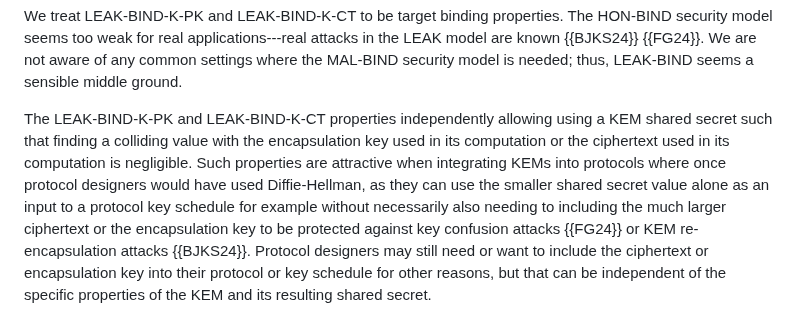
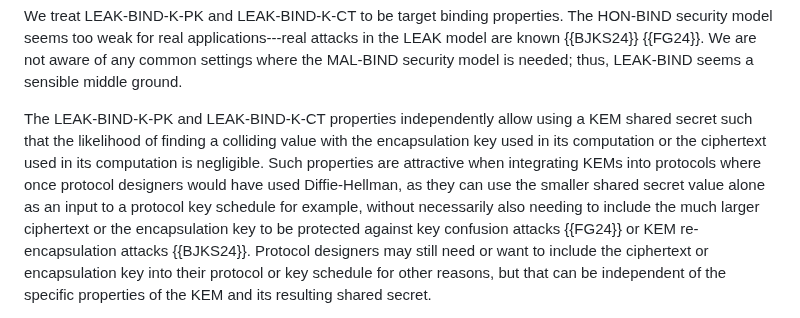
Before and after one commit to cfrg/draft-irtf-cfrg-hybrid-kems, a Markdown page: draft-irtf-cfrg-hybrid-kems.md, the part around one of its changes. Drawn GitHub-style.

Commit message:
Tidy typos

```diff
--- a/draft-irtf-cfrg-hybrid-kems.md
+++ b/draft-irtf-cfrg-hybrid-kems.md
@@ -758,14 +758,14 @@ attacks in the LEAK model are known {{BJKS24}} {{FG24}}. We are not aware
 of any common settings where the MAL-BIND security model is needed; thus,
 LEAK-BIND seems a sensible middle ground.
 
-The LEAK-BIND-K-PK and LEAK-BIND-K-CT properties independently allowing using
-a KEM shared secret such that finding a colliding value with the
+The LEAK-BIND-K-PK and LEAK-BIND-K-CT properties independently allow using
+a KEM shared secret such that the likelihood of finding a colliding value with the
 encapsulation key used in its computation or the ciphertext used in its
 computation is negligible. Such properties are attractive when integrating
 KEMs into protocols where once protocol designers would have used
 Diffie-Hellman, as they can use the smaller shared secret value alone as an
-input to a protocol key schedule for example without necessarily also needing
-to including the much larger ciphertext or the encapsulation key to be
+input to a protocol key schedule for example, without necessarily also needing
+to include the much larger ciphertext or the encapsulation key to be
 protected against key confusion attacks {{FG24}} or KEM re-encapsulation
 attacks {{BJKS24}}. Protocol designers may still need or want to include the
 ciphertext or encapsulation key into their protocol or key schedule for other
```
Also changed, not shown: other parts of draft-irtf-cfrg-hybrid-kems.md (+2 -2 lines).
